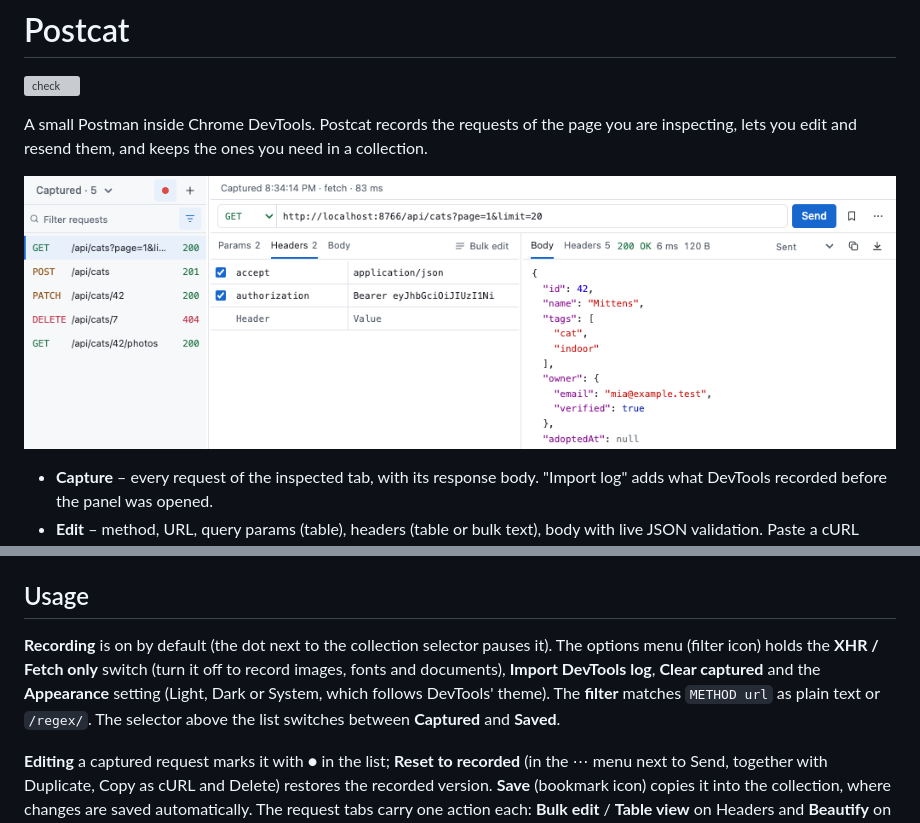
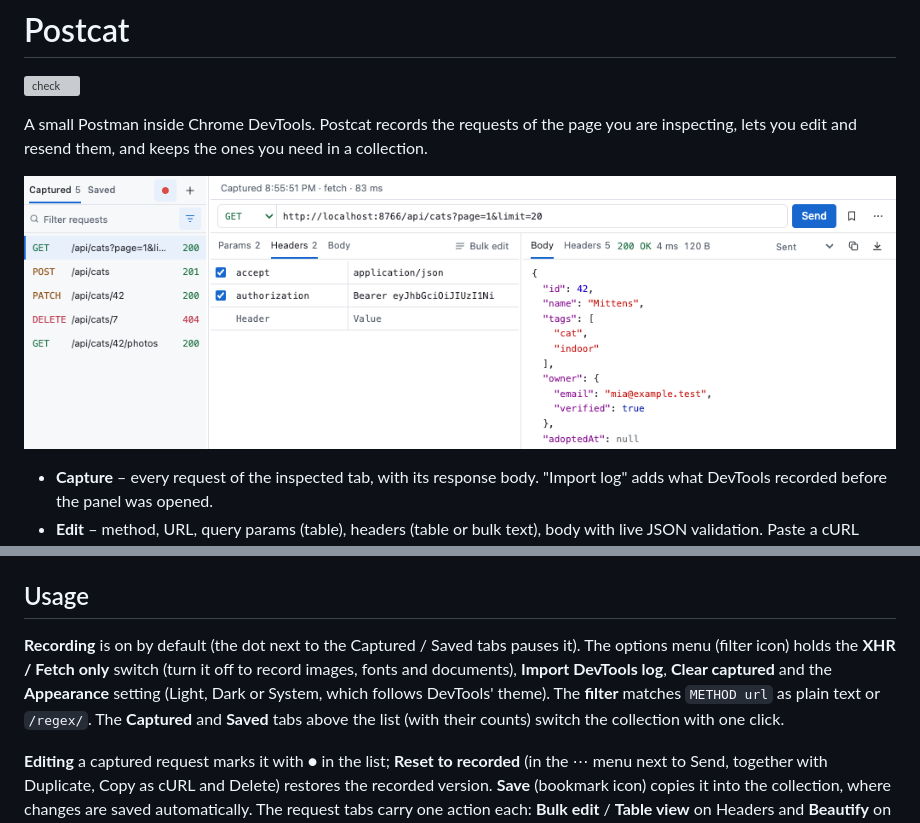
Before and after one commit to maphel/Postcat, a Markdown page: README.md, 2 parts joined by grey strips. Rendered like a GitHub page; pictures changed too: docs/screenshot.png; grey boxes are pictures that could not be loaded.

```diff
--- a/README.md
+++ b/README.md
@@ -34,11 +34,12 @@ After updating the code, reload the extension on `chrome://extensions`, then clo
 
 ## Usage
 
-**Recording** is on by default (the dot next to the collection selector pauses it). The options
+**Recording** is on by default (the dot next to the Captured / Saved tabs pauses it). The options
 menu (filter icon) holds the **XHR / Fetch only** switch (turn it off to record images, fonts and
 documents), **Import DevTools log**, **Clear captured** and the **Appearance** setting (Light,
 Dark or System, which follows DevTools' theme). The **filter** matches `METHOD url` as
-plain text or `/regex/`. The selector above the list switches between **Captured** and **Saved**.
+plain text or `/regex/`. The **Captured** and **Saved** tabs above the list (with their counts)
+switch the collection with one click.
 
 **Editing** a captured request marks it with ● in the list; **Reset to recorded** (in the ⋯ menu
 next to Send, together with Duplicate, Copy as cURL and Delete) restores the recorded version.
```
Also changed, not shown: CHANGELOG.md (+2 -1 lines), 7 other files.
